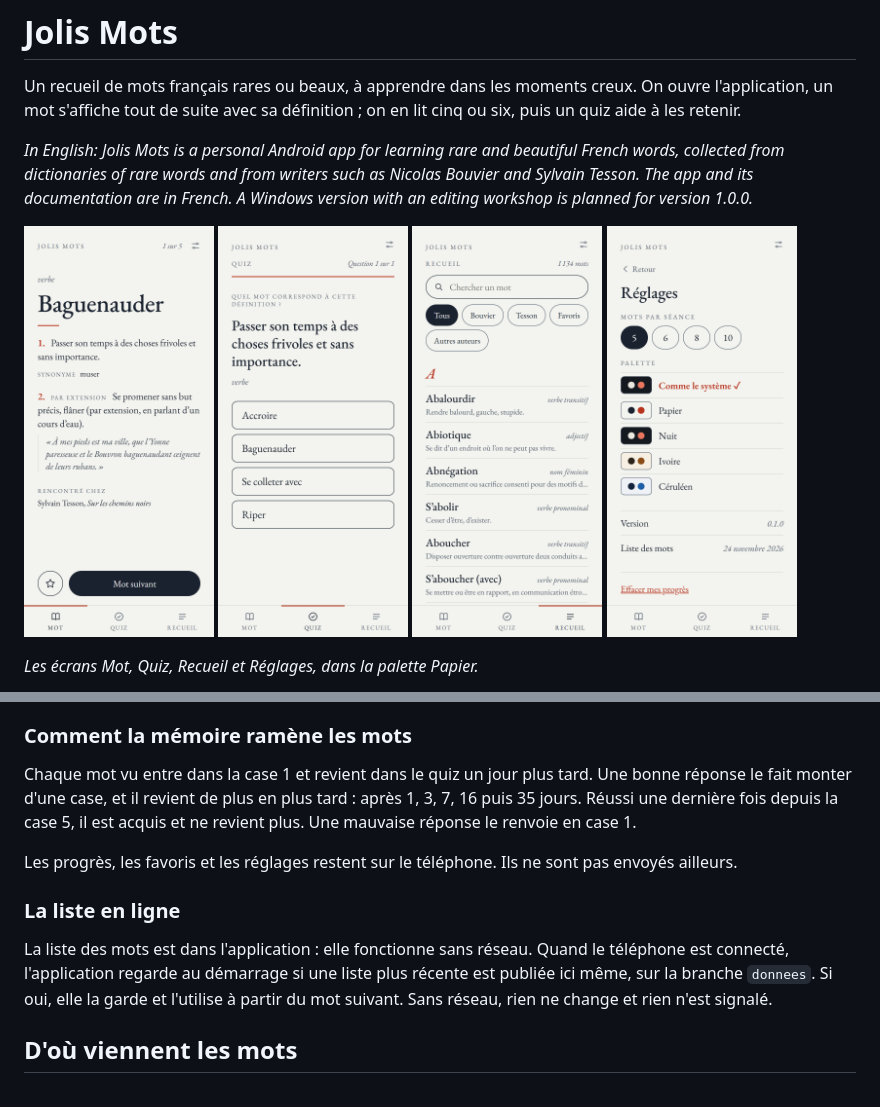
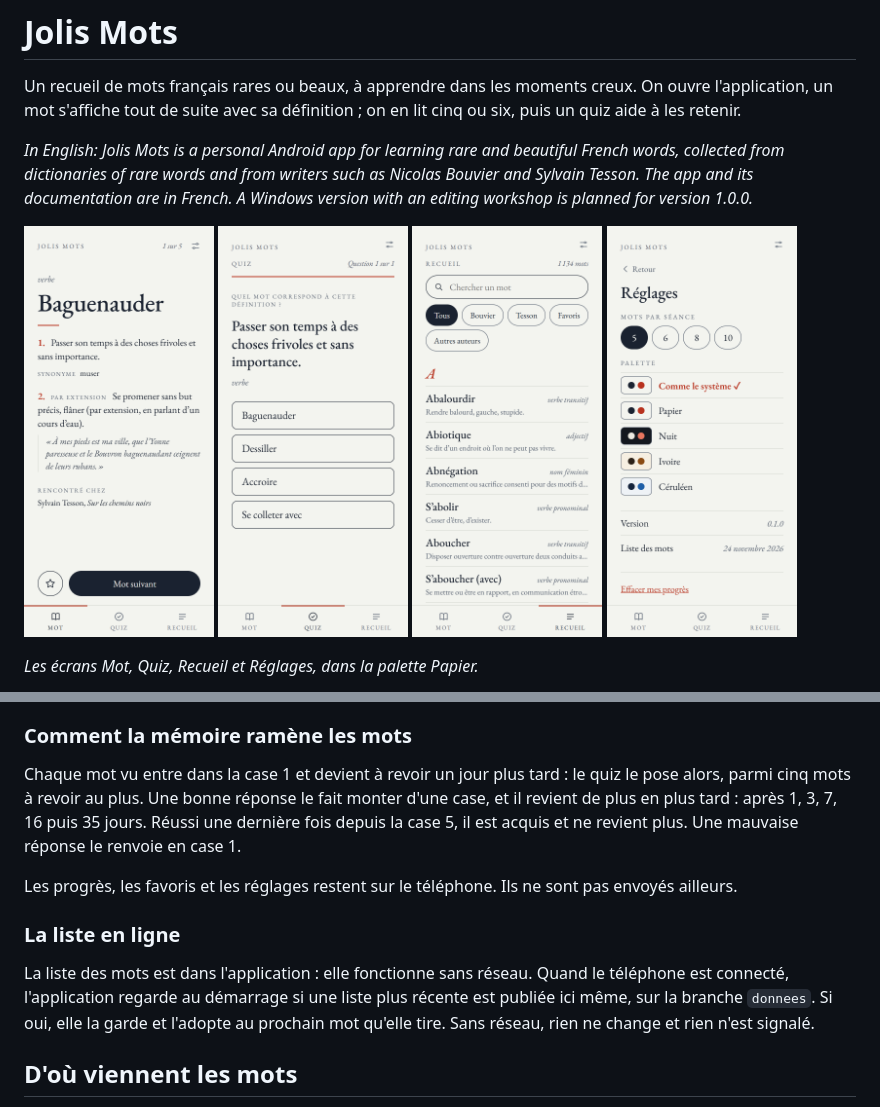
Before and after one commit to iago-swi/jolis-mots, a Markdown page: README.md, 2 parts joined by grey strips. GitHub-like rendering; pictures changed too: docs/captures/mot.png, docs/captures/quiz.png, docs/captures/recueil.png.

```diff
--- a/README.md
+++ b/README.md
@@ -56,13 +56,13 @@ Tous les mots qui ont une définition, par ordre alphabétique. On peut chercher
 
 ### Comment la mémoire ramène les mots
 
-Chaque mot vu entre dans la case 1 et revient dans le quiz un jour plus tard. Une bonne réponse le fait monter d'une case, et il revient de plus en plus tard : après 1, 3, 7, 16 puis 35 jours. Réussi une dernière fois depuis la case 5, il est acquis et ne revient plus. Une mauvaise réponse le renvoie en case 1.
+Chaque mot vu entre dans la case 1 et devient à revoir un jour plus tard : le quiz le pose alors, parmi cinq mots à revoir au plus. Une bonne réponse le fait monter d'une case, et il revient de plus en plus tard : après 1, 3, 7, 16 puis 35 jours. Réussi une dernière fois depuis la case 5, il est acquis et ne revient plus. Une mauvaise réponse le renvoie en case 1.
 
 Les progrès, les favoris et les réglages restent sur le téléphone. Ils ne sont pas envoyés ailleurs.
 
 ### La liste en ligne
 
-La liste des mots est dans l'application : elle fonctionne sans réseau. Quand le téléphone est connecté, l'application regarde au démarrage si une liste plus récente est publiée ici même, sur la branche `donnees`. Si oui, elle la garde et l'utilise à partir du mot suivant. Sans réseau, rien ne change et rien n'est signalé.
+La liste des mots est dans l'application : elle fonctionne sans réseau. Quand le téléphone est connecté, l'application regarde au démarrage si une liste plus récente est publiée ici même, sur la branche `donnees`. Si oui, elle la garde et l'adopte au prochain mot qu'elle tire. Sans réseau, rien ne change et rien n'est signalé.
 
 ## D'où viennent les mots
 
```
Also changed, not shown: CHANGELOG.md (+1 -1 lines), PROJET.md (+2 -2 lines), docs/captures/palettes.png, 2 other files.
